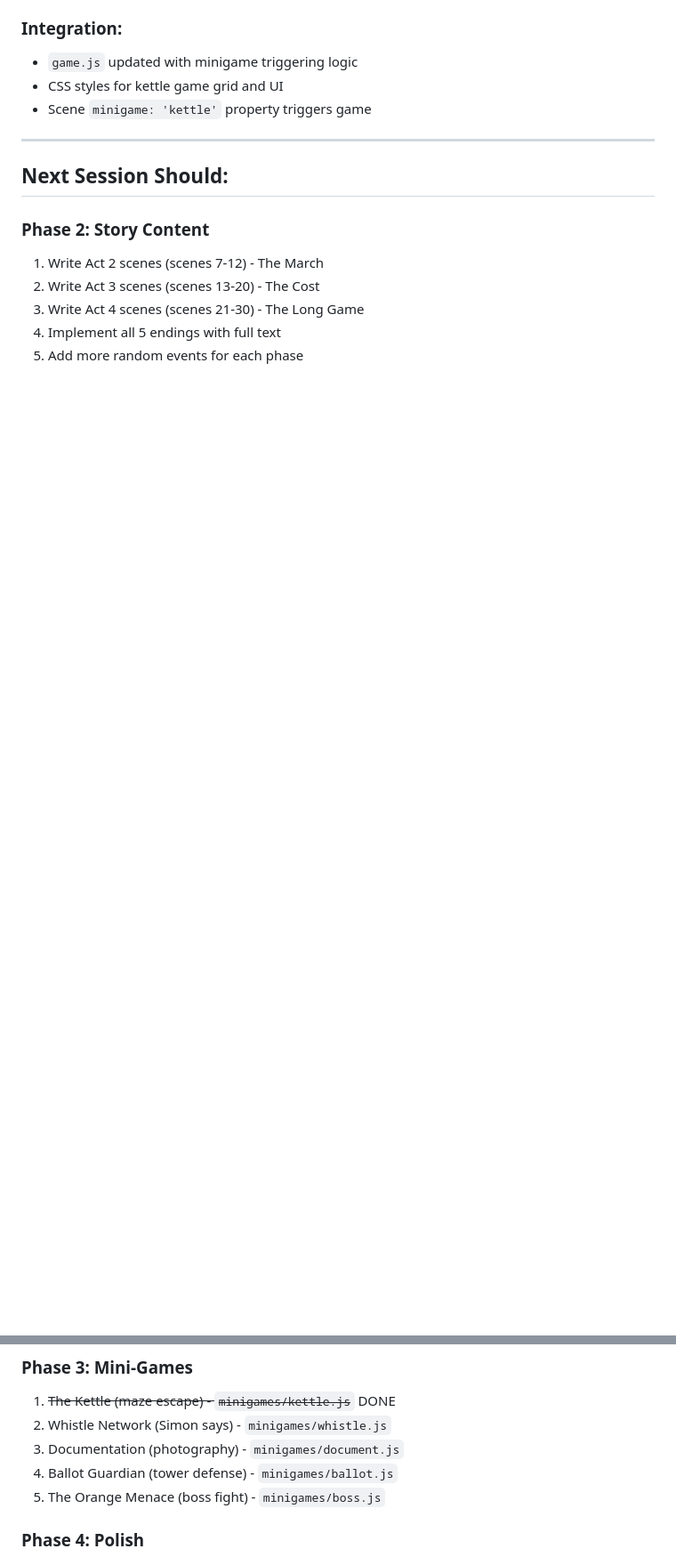
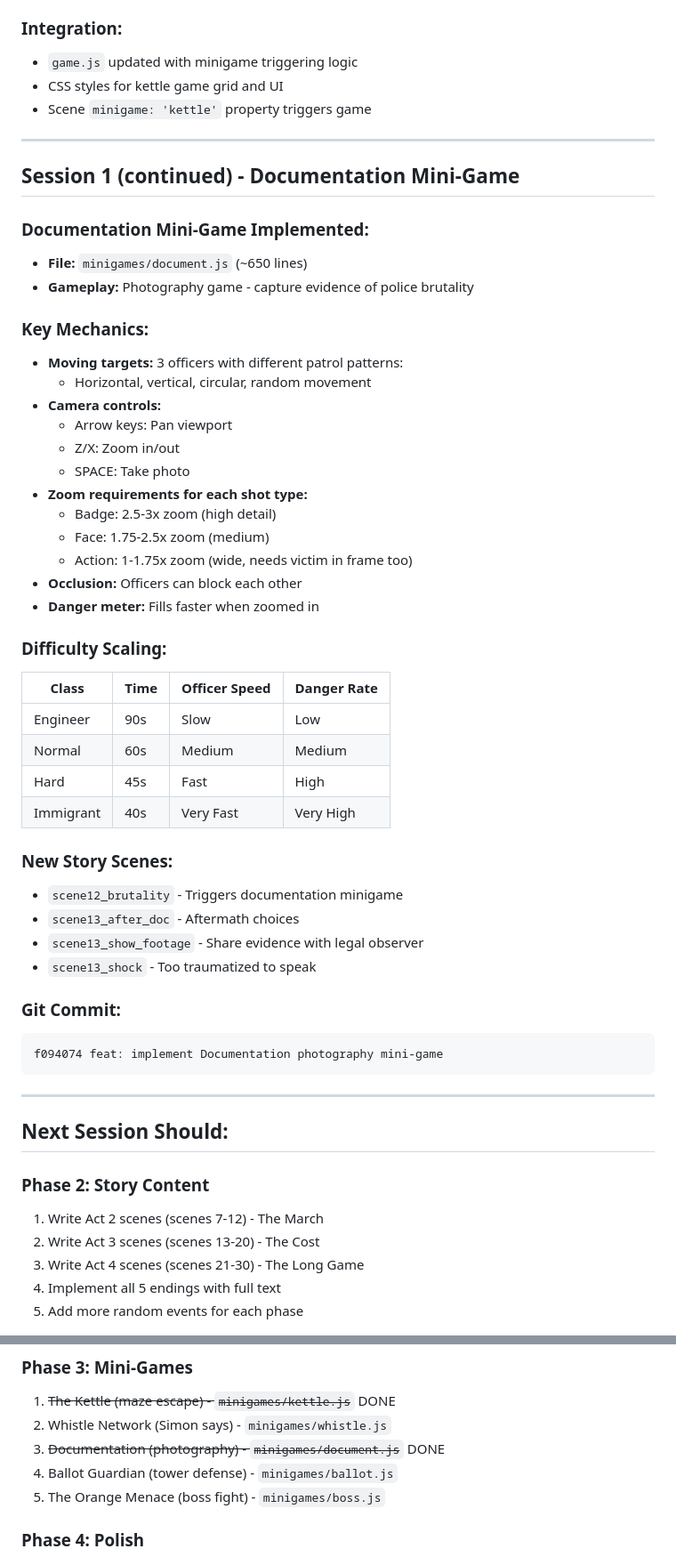
Before and after one commit to jethomp3/unlawful-assembly, a Markdown page: .claude/SESSION_NOTES.md, 2 parts joined by grey strips. Shown at 89% size. GitHub-like rendering; blank space fills up the shorter version.

Commit message:
docs: update session notes with Documentation mini-game

````diff
--- a/.claude/SESSION_NOTES.md
+++ b/.claude/SESSION_NOTES.md
@@ -127,6 +127,47 @@ b0e7f4e feat: implement Phase 1 core game loop
 
 ---
 
+## Session 1 (continued) - Documentation Mini-Game
+
+### Documentation Mini-Game Implemented:
+- **File:** `minigames/document.js` (~650 lines)
+- **Gameplay:** Photography game - capture evidence of police brutality
+
+### Key Mechanics:
+- **Moving targets:** 3 officers with different patrol patterns:
+  - Horizontal, vertical, circular, random movement
+- **Camera controls:**
+  - Arrow keys: Pan viewport
+  - Z/X: Zoom in/out
+  - SPACE: Take photo
+- **Zoom requirements for each shot type:**
+  - Badge: 2.5-3x zoom (high detail)
+  - Face: 1.75-2.5x zoom (medium)
+  - Action: 1-1.75x zoom (wide, needs victim in frame too)
+- **Occlusion:** Officers can block each other
+- **Danger meter:** Fills faster when zoomed in
+
+### Difficulty Scaling:
+| Class | Time | Officer Speed | Danger Rate |
+|-------|------|---------------|-------------|
+| Engineer | 90s | Slow | Low |
+| Normal | 60s | Medium | Medium |
+| Hard | 45s | Fast | High |
+| Immigrant | 40s | Very Fast | Very High |
+
+### New Story Scenes:
+- `scene12_brutality` - Triggers documentation minigame
+- `scene13_after_doc` - Aftermath choices
+- `scene13_show_footage` - Share evidence with legal observer
+- `scene13_shock` - Too traumatized to speak
+
+### Git Commit:
+```
+f094074 feat: implement Documentation photography mini-game
+```
+
+---
+
 ## Next Session Should:
 
 ### Phase 2: Story Content
@@ -139,7 +180,7 @@ b0e7f4e feat: implement Phase 1 core game loop
 ### Phase 3: Mini-Games
 1. ~~The Kettle (maze escape) - `minigames/kettle.js`~~ DONE
 2. Whistle Network (Simon says) - `minigames/whistle.js`
-3. Documentation (photography) - `minigames/document.js`
+3. ~~Documentation (photography) - `minigames/document.js`~~ DONE
 4. Ballot Guardian (tower defense) - `minigames/ballot.js`
 5. The Orange Menace (boss fight) - `minigames/boss.js`
 
````
